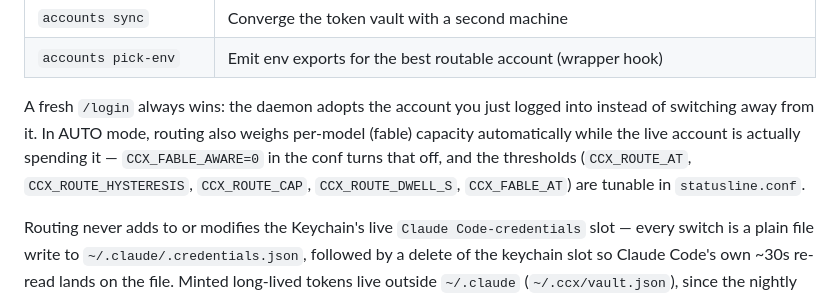
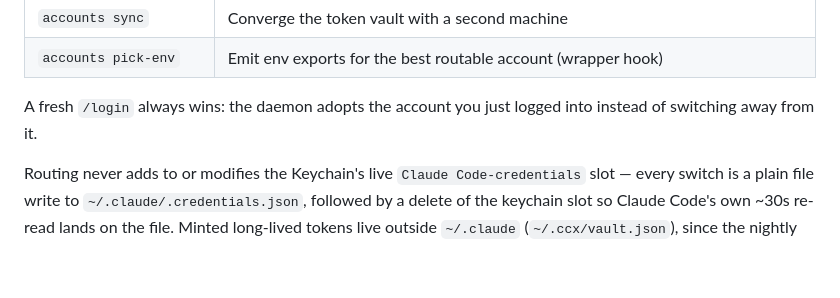
Before and after one commit to AndrewTKent/claude-statusline, a Markdown page: README.md, the part around the change. Drawn GitHub-style; blank space fills up the shorter version.

Commit message:
docs(readme): drop routing knobs that have not landed yet
The accounts section documented fable-aware AUTO and the CCX_ROUTE_* conf
thresholds, which are still on an unmerged branch. The adopt-on-login line
stays (merged in 206ae8e). The paragraph returns with the feature.

```diff
--- a/README.md
+++ b/README.md
@@ -296,11 +296,7 @@ enrollment step.
 | `accounts pick-env` | Emit env exports for the best routable account (wrapper hook) |
 
 A fresh `/login` always wins: the daemon adopts the account you just logged into
-instead of switching away from it. In AUTO mode, routing also weighs per-model
-(fable) capacity automatically while the live account is actually spending it —
-`CCX_FABLE_AWARE=0` in the conf turns that off, and the thresholds
-(`CCX_ROUTE_AT`, `CCX_ROUTE_HYSTERESIS`, `CCX_ROUTE_CAP`, `CCX_ROUTE_DWELL_S`,
-`CCX_FABLE_AT`) are tunable in `statusline.conf`.
+instead of switching away from it.
 
 Routing never adds to or modifies the Keychain's live `Claude Code-credentials` slot — every switch is a plain file write to `~/.claude/.credentials.json`, followed by a delete of the keychain slot so Claude Code's own ~30s re-read lands on the file. Minted long-lived tokens live outside `~/.claude` (`~/.ccx/vault.json`), since the nightly transcript-archival chain mirrors `~/.claude` in plaintext.
 
```
